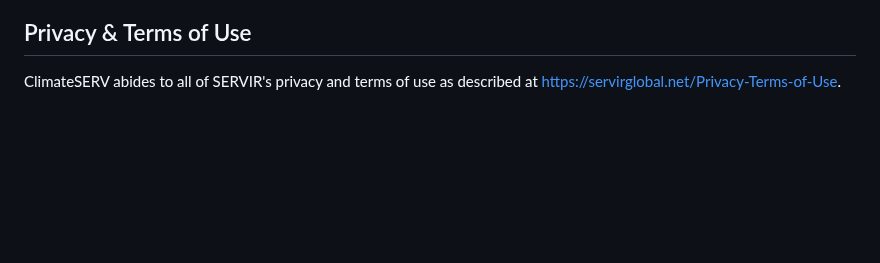
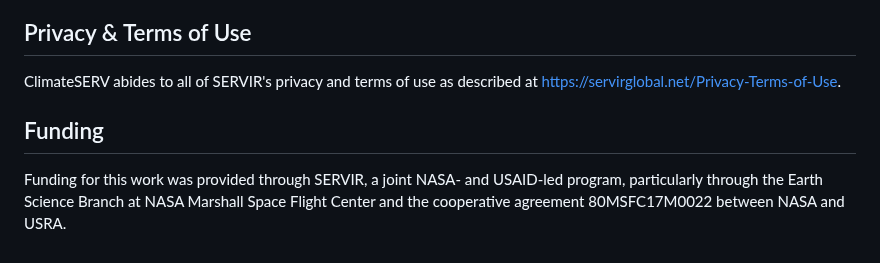
Before and after one commit to SERVIR/ClimateSERV2, a Markdown page: README.md, the part around the change. GitHub-like rendering; blank space fills up the shorter version.

```diff
--- a/README.md
+++ b/README.md
@@ -329,3 +329,6 @@ ClimateSERV 2.0 is distributed by SERVIR under the terms of the MIT License. See
 
 ClimateSERV abides to all of SERVIR's privacy and terms of use as described
 at [https://servirglobal.net/Privacy-Terms-of-Use](https://servirglobal.net/Privacy-Terms-of-Use).
+
+## Funding
+Funding for this work was provided through SERVIR, a joint NASA- and USAID-led program, particularly through the Earth Science Branch at NASA Marshall Space Flight Center and the cooperative agreement 80MSFC17M0022 between NASA and USRA.
```
